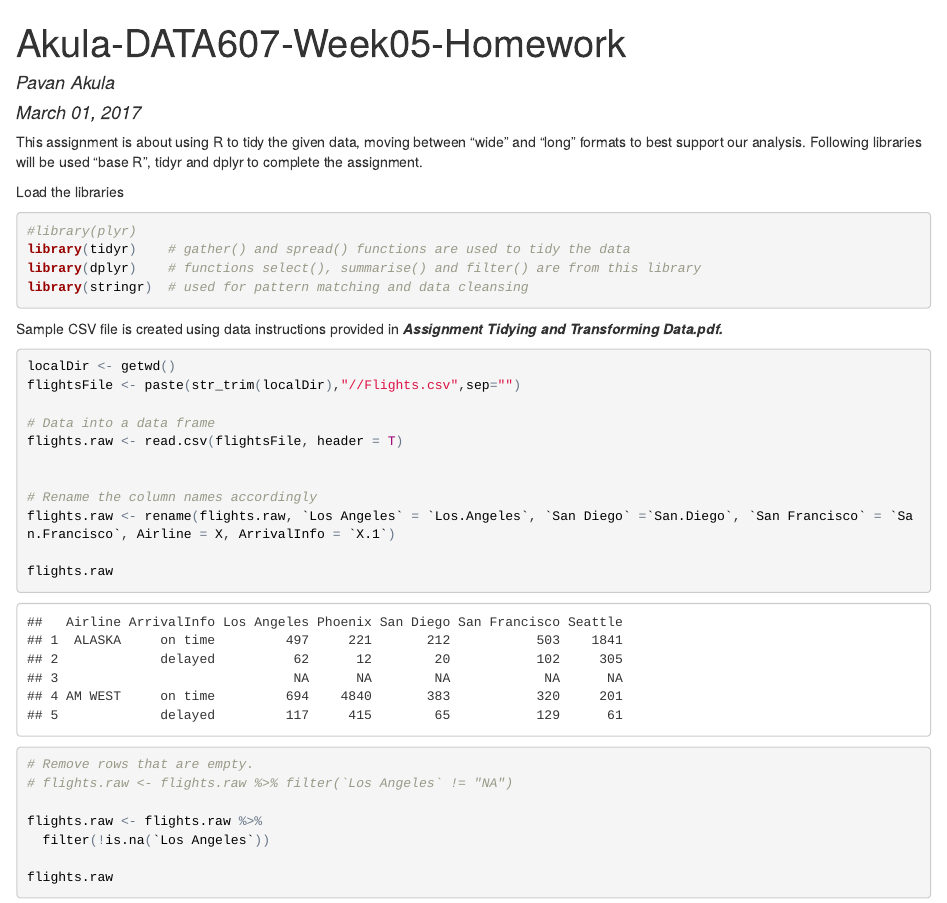
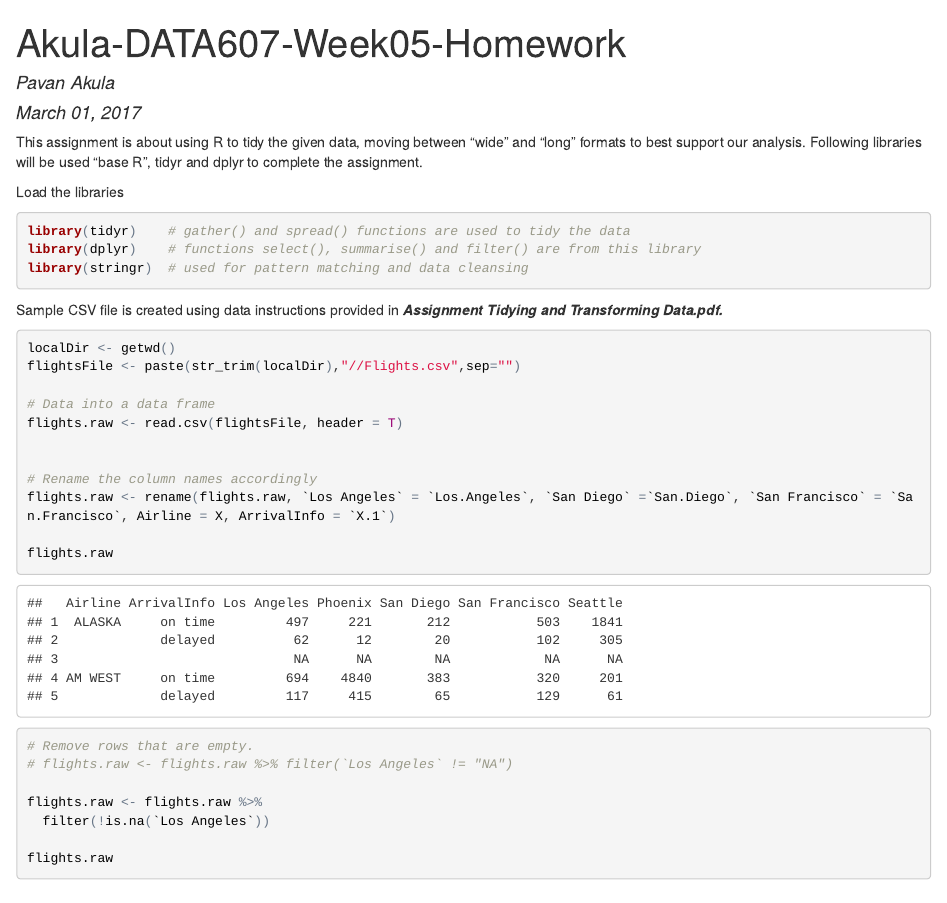
Before and after one commit to akulapa/Akula-DATA607-Week05-Homework, an R Markdown document (Akula-DATA607-Week05-Homework.Rmd): the page in a window 1100 px wide, from its top. The pictures show the output file Akula-DATA607-Week05-Homework.html that the author committed with the source, opened offline.

Commit message:
Akula-DATA607-Week05-Homework

````diff
--- a/Akula-DATA607-Week05-Homework.Rmd
+++ b/Akula-DATA607-Week05-Homework.Rmd
@@ -9,7 +9,6 @@ This assignment is about using R to tidy the given data, moving between "wide" a
 
 Load the libraries
 ```{r , echo=T, message=F}
-#library(plyr)
 library(tidyr)    # gather() and spread() functions are used to tidy the data
 library(dplyr)    # functions select(), summarise() and filter() are from this library
 library(stringr)  # used for pattern matching and data cleansing
````
Also changed, not shown: Akula-DATA607-Week05-Homework.html.
